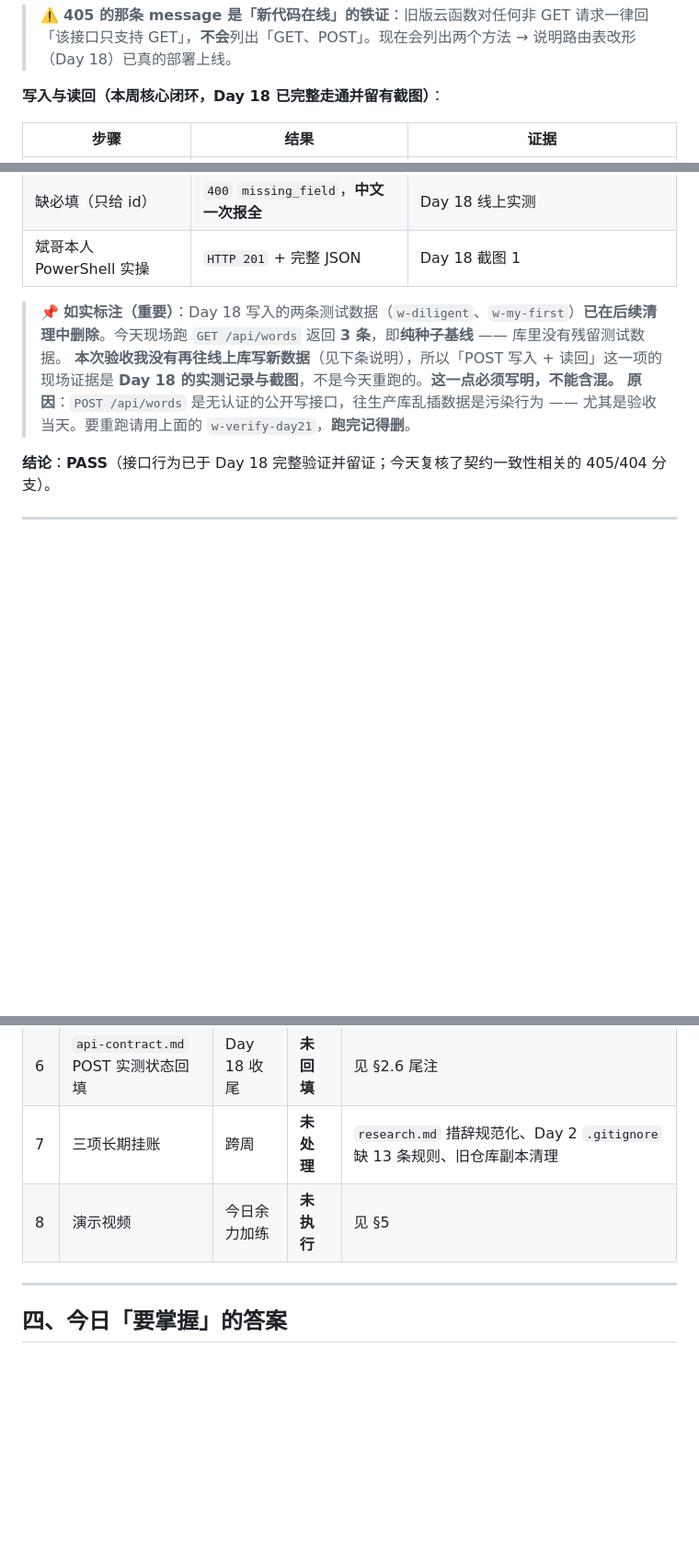
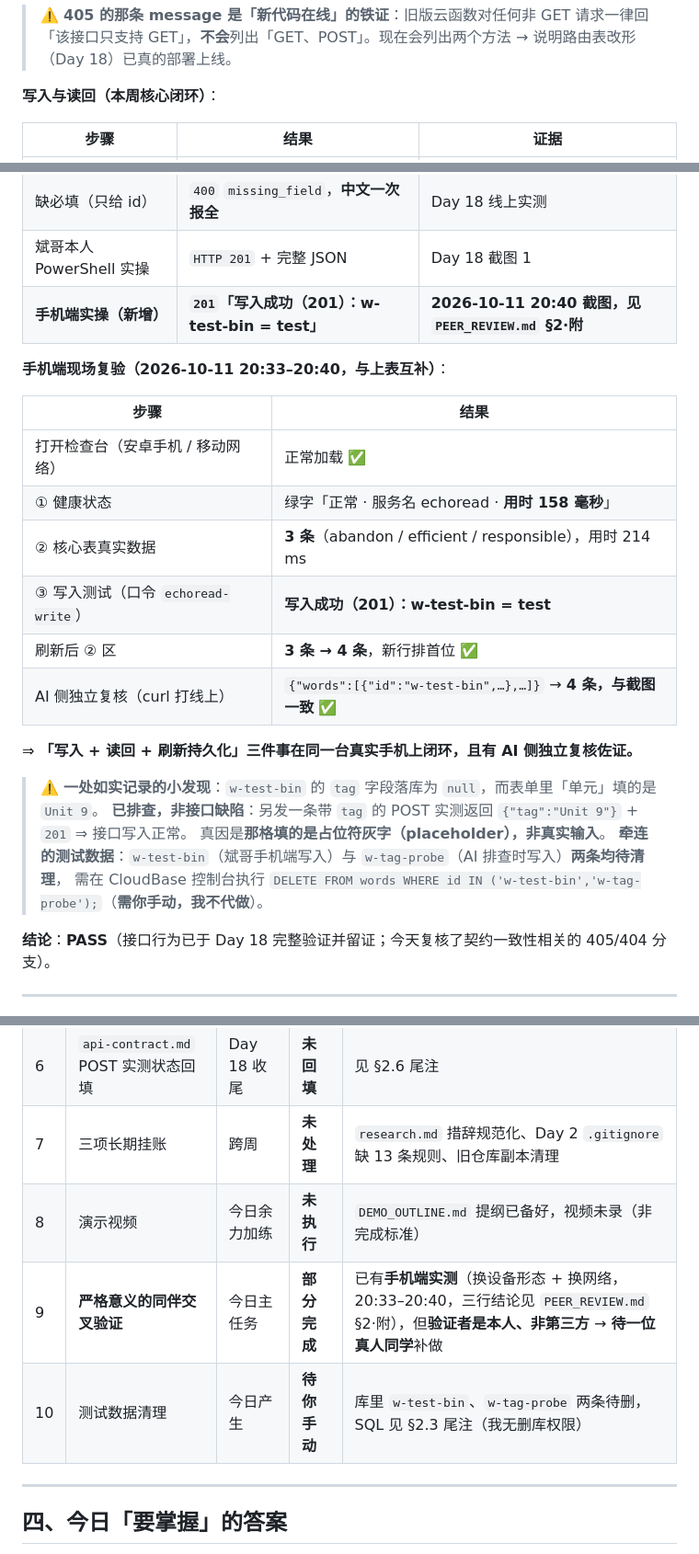
Before and after one commit to XingHo-VibeCoding/mirroriceee, a Markdown page: WEEK3_ACCEPTANCE.md, 3 parts joined by grey strips. Shown at 92% size. GitHub-like rendering; blank space fills up the shorter version.

```diff
--- a/WEEK3_ACCEPTANCE.md
+++ b/WEEK3_ACCEPTANCE.md
@@ -171,7 +171,7 @@ curl -s -X PUT -w "\nHTTP %{http_code}\n" "$B/api/words"
 
 > ⚠️ **405 的那条 message 是「新代码在线」的铁证**：旧版云函数对任何非 GET 请求一律回「该接口只支持 GET」，**不会**列出「GET、POST」。现在会列出两个方法 → 说明路由表改形（Day 18）已真的部署上线。
 
-**写入与读回（本周核心闭环，Day 18 已完整走通并留有截图）**：
+**写入与读回（本周核心闭环）**：
 
 | 步骤 | 结果 | 证据 |
 |---|---|---|
@@ -180,10 +180,26 @@ curl -s -X PUT -w "\nHTTP %{http_code}\n" "$B/api/words"
 | 重复 POST 同 id | `409` `duplicate_id` | Day 18 线上实测 |
 | 缺必填（只给 id） | `400` `missing_field`，**中文一次报全** | Day 18 线上实测 |
 | 斌哥本人 PowerShell 实操 | `HTTP 201` + 完整 JSON | Day 18 截图 1 |
+| **手机端实操（新增）** | **`201`「写入成功（201）：w-test-bin = test」** | **2026-10-11 20:40 截图，见 `PEER_REVIEW.md` §2·附** |
 
-> 📌 **如实标注（重要）**：Day 18 写入的两条测试数据（`w-diligent`、`w-my-first`）**已在后续清理中删除**。今天现场跑 `GET /api/words` 返回 **3 条**，即**纯种子基线** —— 库里没有残留测试数据。
-> **本次验收我没有再往线上库写新数据**（见下条说明），所以「POST 写入 + 读回」这一项的现场证据是 **Day 18 的实测记录与截图**，不是今天重跑的。**这一点必须写明，不能含混。**
-> **原因**：`POST /api/words` 是无认证的公开写接口，往生产库乱插数据是污染行为 —— 尤其是验收当天。要重跑请用上面的 `w-verify-day21`，**跑完记得删**。
+**手机端现场复验（2026-10-11 20:33–20:40，与上表互补）**：
+
+| 步骤 | 结果 |
+|---|---|
+| 打开检查台（安卓手机 / 移动网络） | 正常加载 ✅ |
+| ① 健康状态 | 绿字「正常 · 服务名 echoread · **用时 158 毫秒**」 |
+| ② 核心表真实数据 | **3 条**（abandon / efficient / responsible），用时 214 ms |
+| ③ 写入测试（口令 `echoread-write`） | **写入成功（201）：w-test-bin = test** |
+| 刷新后 ② 区 | **3 条 → 4 条**，新行排首位 ✅ |
+| AI 侧独立复核（curl 打线上） | `{"words":[{"id":"w-test-bin",…},…]}` → **4 条，与截图一致** ✅ |
+
+⇒ **「写入 + 读回 + 刷新持久化」三件事在同一台真实手机上闭环，且有 AI 侧独立复核佐证。**
+
+> ⚠️ **一处如实记录的小发现**：`w-test-bin` 的 `tag` 字段落库为 `null`，而表单里「单元」填的是 `Unit 9`。
+> **已排查，非接口缺陷**：另发一条带 `tag` 的 POST 实测返回 `{"tag":"Unit 9"}` + `201` ⇒ 接口写入正常。
+> 真因是**那格填的是占位符灰字（placeholder），非真实输入**。
+> **牵连的测试数据**：`w-test-bin`（斌哥手机端写入）与 `w-tag-probe`（AI 排查时写入）**两条均待清理**，
+> 需在 CloudBase 控制台执行 `DELETE FROM words WHERE id IN ('w-test-bin','w-tag-probe');`（**需你手动，我不代做**）。
 
 **结论**：**PASS**（接口行为已于 Day 18 完整验证并留证；今天复核了契约一致性相关的 405/404 分支）。
 
@@ -358,7 +374,9 @@ grep -n "✅ 已实现\|📝 待实现\|⛔ 本期不做" api-contract.md
 | 5 | 「部署（zip 解压）」入口 | Day 20 遗留 | **未定位** | 控制台入口没找到，当前走「上传 zip」 |
 | 6 | `api-contract.md` POST 实测状态回填 | Day 18 收尾 | **未回填** | 见 §2.6 尾注 |
 | 7 | 三项长期挂账 | 跨周 | **未处理** | `research.md` 措辞规范化、Day 2 `.gitignore` 缺 13 条规则、旧仓库副本清理 |
-| 8 | 演示视频 | 今日余力加练 | **未执行** | 见 §5 |
+| 8 | 演示视频 | 今日余力加练 | **未执行** | `DEMO_OUTLINE.md` 提纲已备好，视频未录（非完成标准） |
+| 9 | **严格意义的同伴交叉验证** | 今日主任务 | **部分完成** | 已有**手机端实测**（换设备形态 + 换网络，20:33–20:40，三行结论见 `PEER_REVIEW.md` §2·附），但**验证者是本人、非第三方** → **待一位真人同学**补做 |
+| 10 | 测试数据清理 | 今日产生 | **待你手动** | 库里 `w-test-bin`、`w-tag-probe` 两条待删，SQL 见 §2.3 尾注（我无删库权限） |
 
 ---
 
```
Also changed, not shown: DEMO_OUTLINE.md (+1 -1 lines), PEER_REVIEW.md (+54 -1 lines).
